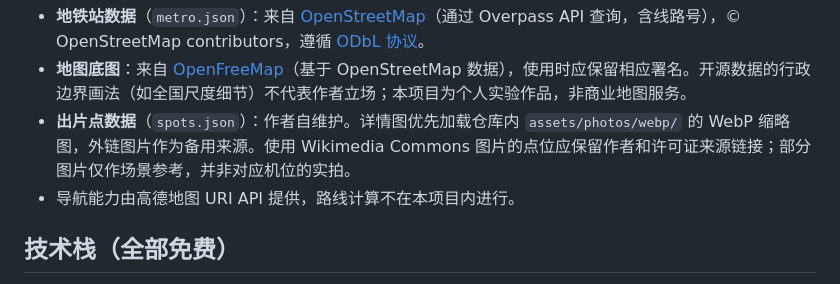
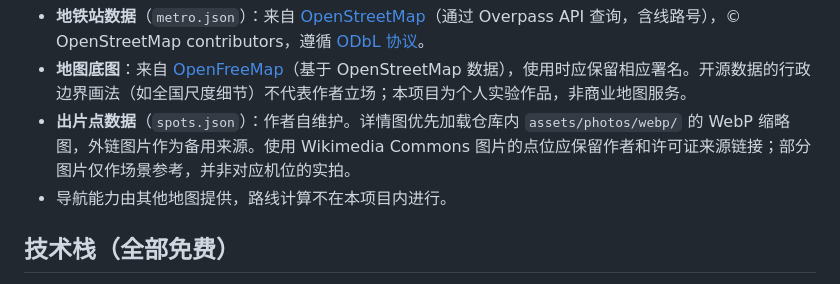
Before and after one commit to Bujianshu315/shenzhen-photo-map, a Markdown page: README.md, the part around the change. Drawn GitHub-style.

Commit message:
Update navigation capability description in README

```diff
--- a/README.md
+++ b/README.md
@@ -86,7 +86,7 @@ npm run check
 - **地铁站数据**（`metro.json`）：来自 [OpenStreetMap](https://www.openstreetmap.org/)（通过 Overpass API 查询，含线路号），© OpenStreetMap contributors，遵循 [ODbL 协议](https://opendatacommons.org/licenses/odbl/)。
 - **地图底图**：来自 [OpenFreeMap](https://openfreemap.org/)（基于 OpenStreetMap 数据），使用时应保留相应署名。开源数据的行政边界画法（如全国尺度细节）不代表作者立场；本项目为个人实验作品，非商业地图服务。
 - **出片点数据**（`spots.json`）：作者自维护。详情图优先加载仓库内 `assets/photos/webp/` 的 WebP 缩略图，外链图片作为备用来源。使用 Wikimedia Commons 图片的点位应保留作者和许可证来源链接；部分图片仅作场景参考，并非对应机位的实拍。
-- 导航能力由高德地图 URI API 提供，路线计算不在本项目内进行。
+- 导航能力由其他地图提供，路线计算不在本项目内进行。
 
 ## 技术栈（全部免费）
 
```
